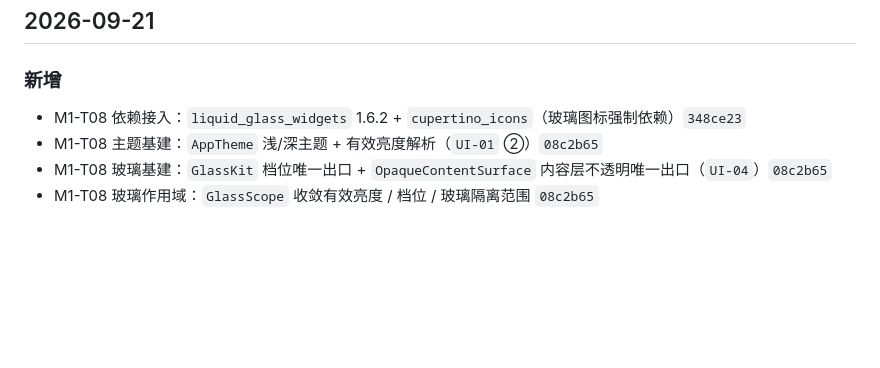
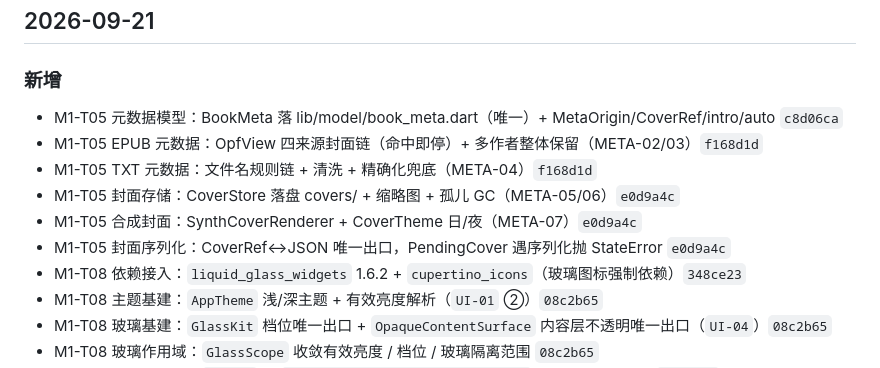
Before and after one commit to yearhe9900/MReader, a Markdown page: CHANGELOG.md, the part around the change. Rendered like a GitHub page; blank space fills up the shorter version.

```diff
--- a/CHANGELOG.md
+++ b/CHANGELOG.md
@@ -7,6 +7,12 @@
 
 ### 新增
 
+- M1-T05 元数据模型：BookMeta 落 lib/model/book_meta.dart（唯一）+ MetaOrigin/CoverRef/intro/auto `c8d06ca`
+- M1-T05 EPUB 元数据：OpfView 四来源封面链（命中即停）+ 多作者整体保留（META-02/03）`f168d1d`
+- M1-T05 TXT 元数据：文件名规则链 + 清洗 + 精确化兜底（META-04）`f168d1d`
+- M1-T05 封面存储：CoverStore 落盘 covers/ + 缩略图 + 孤儿 GC（META-05/06）`e0d9a4c`
+- M1-T05 合成封面：SynthCoverRenderer + CoverTheme 日/夜（META-07）`e0d9a4c`
+- M1-T05 封面序列化：CoverRef↔JSON 唯一出口，PendingCover 遇序列化抛 StateError `e0d9a4c`
 - M1-T08 依赖接入：`liquid_glass_widgets` 1.6.2 + `cupertino_icons`（玻璃图标强制依赖）`348ce23`
 - M1-T08 主题基建：`AppTheme` 浅/深主题 + 有效亮度解析（`UI-01` ②）`08c2b65`
 - M1-T08 玻璃基建：`GlassKit` 档位唯一出口 + `OpaqueContentSurface` 内容层不透明唯一出口（`UI-04`）`08c2b65`
```
Also changed, not shown: docs/tech-usage.md (+26 -0 lines).
